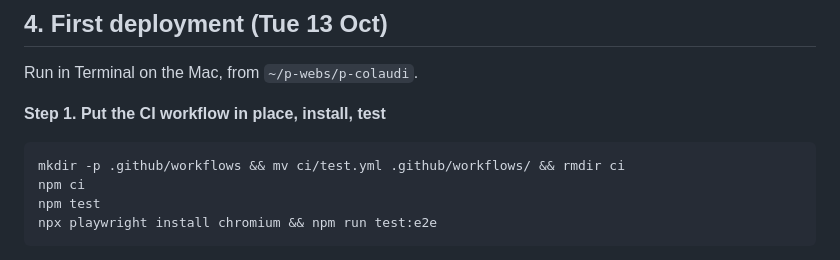
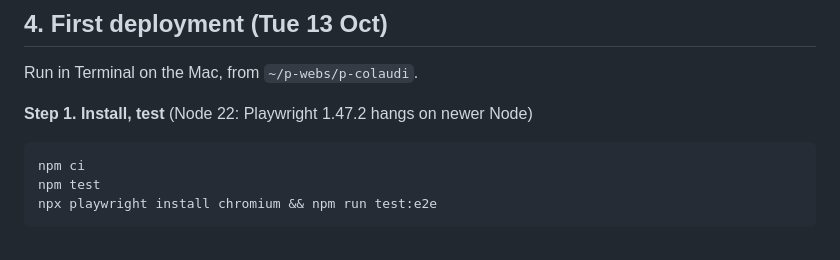
Before and after one commit to thongnguyenhuu-agilityio/colaudi, a Markdown page: docs/07-deployment.md, the part around the change. GitHub-like rendering.

````diff
--- a/docs/07-deployment.md
+++ b/docs/07-deployment.md
@@ -52,10 +52,9 @@ flowchart LR
 
 Run in Terminal on the Mac, from `~/p-webs/p-colaudi`.
 
-**Step 1. Put the CI workflow in place, install, test**
+**Step 1. Install, test** (Node 22: Playwright 1.47.2 hangs on newer Node)
 
 ```bash
-mkdir -p .github/workflows && mv ci/test.yml .github/workflows/ && rmdir ci
 npm ci
 npm test
 npx playwright install chromium && npm run test:e2e
````
Also changed, not shown: CLAUDE.md (+1 -1 lines).
